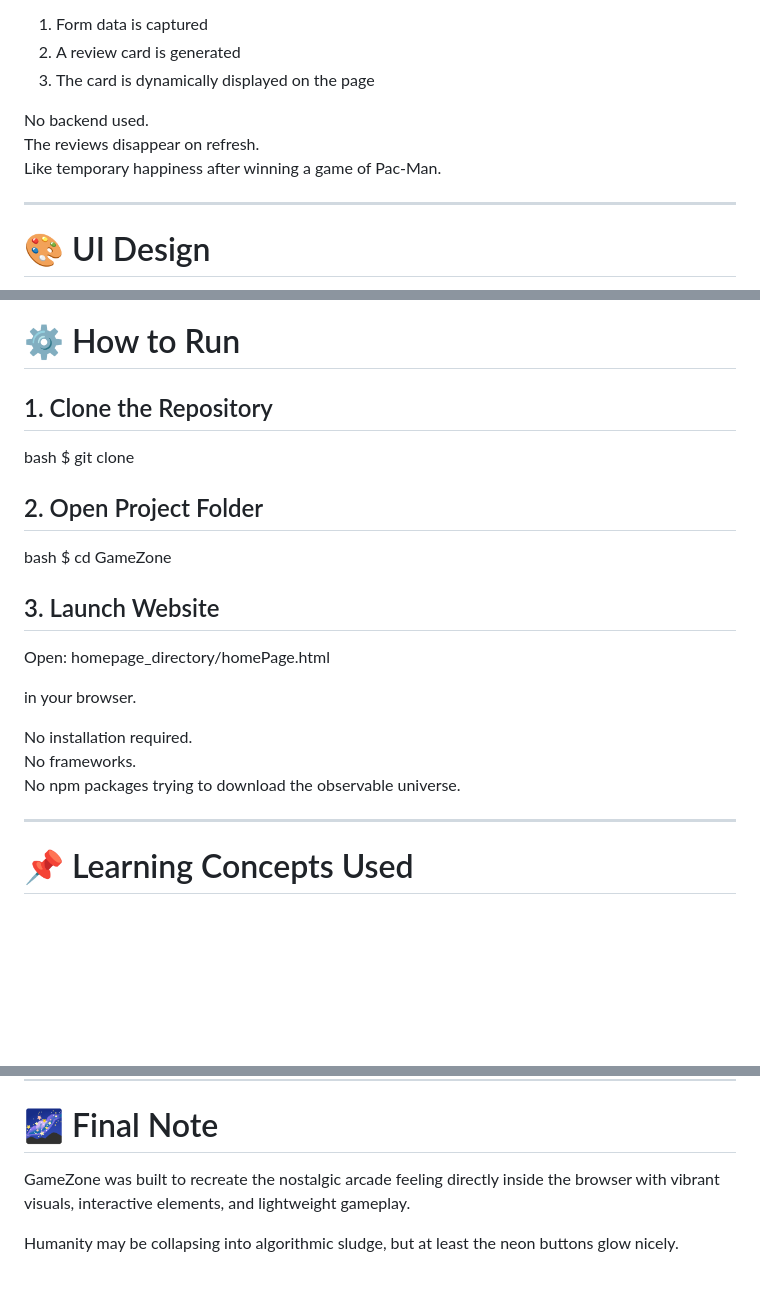
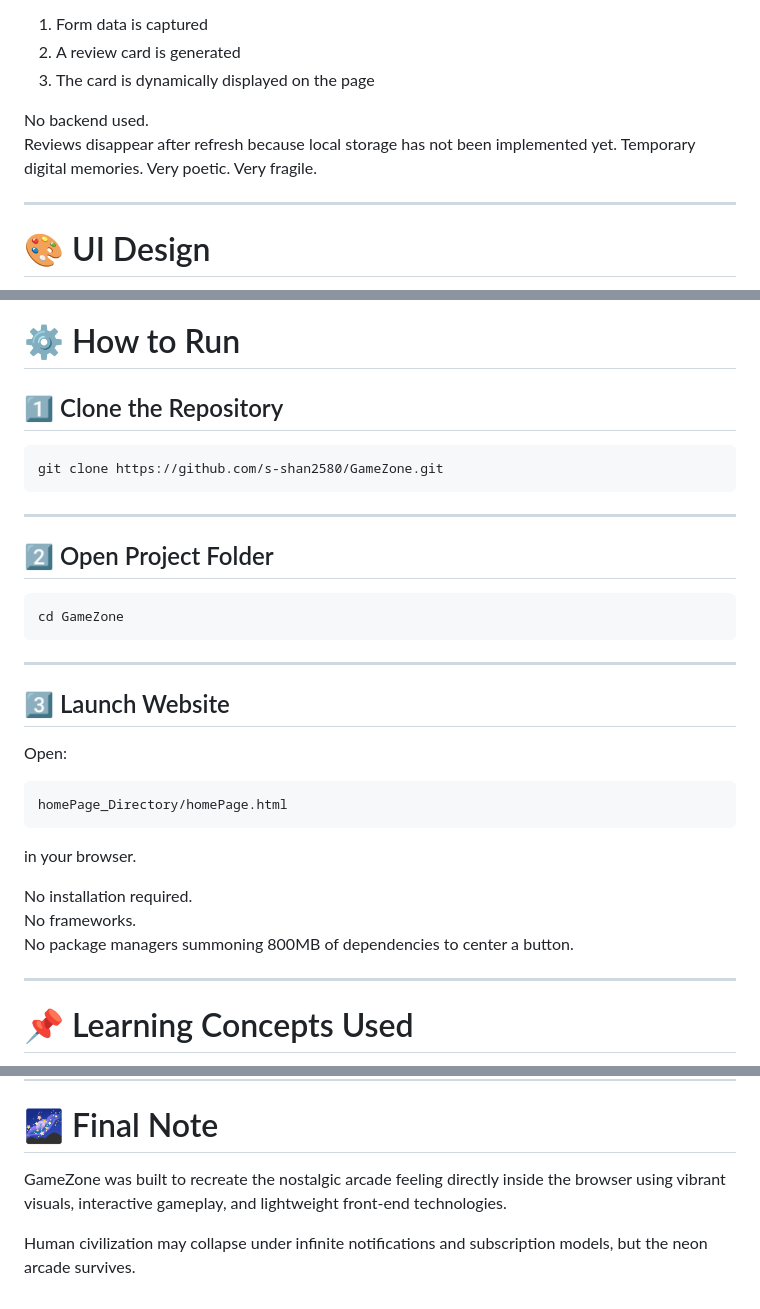
Before and after one commit to s-shan2580/GameZone, a Markdown page: readme.md, 3 parts joined by grey strips. Rendered like a GitHub page; blank space fills up the shorter version.

Commit message:
Revise README for clarity and improved formatting
Updated project description, features, and instructions for clarity and detail. Enhanced formatting for better readability.

````diff
--- a/readme.md
+++ b/readme.md
@@ -99,8 +108,7 @@ When a user submits a review:
 3. The card is dynamically displayed on the page
 
 No backend used.
-The reviews disappear on refresh.
-Like temporary happiness after winning a game of Pac-Man.
+Reviews disappear after refresh because local storage has not been implemented yet. Temporary digital memories. Very poetic. Very fragile.
 
 ---
 
@@ -132,27 +140,35 @@ GameZone follows a retro sci-fi arcade theme featuring:
 
 # ⚙️ How to Run
 
-## 1. Clone the Repository
+## 1️⃣ Clone the Repository
 
- bash
-      $ git clone <your-repository-link>
+```bash
+git clone https://github.com/s-shan2580/GameZone.git
+```
 
+---
 
-## 2. Open Project Folder
+## 2️⃣ Open Project Folder
 
-bash
-     $ cd GameZone
+```bash
+cd GameZone
+```
 
+---
 
-## 3. Launch Website
+## 3️⃣ Launch Website
 
-Open: homepage_directory/homePage.html
+Open:
+
+```plaintext
+homePage_Directory/homePage.html
+```
 
 in your browser.
 
 No installation required.
 No frameworks.
-No npm packages trying to download the observable universe.
+No package managers summoning 800MB of dependencies to center a button.
 
 ---
 
@@ -192,6 +208,6 @@ This project is open-source and free to use for educational purposes.
 
 # 🌌 Final Note
 
-GameZone was built to recreate the nostalgic arcade feeling directly inside the browser with vibrant visuals, interactive elements, and lightweight gameplay.
+GameZone was built to recreate the nostalgic arcade feeling directly inside the browser using vibrant visuals, interactive gameplay, and lightweight front-end technologies.
 
-Humanity may be collapsing into algorithmic sludge, but at least the neon buttons glow nicely.
+Human civilization may collapse under infinite notifications and subscription models, but the neon arcade survives.
````
Also changed, not shown: other parts of readme.md (+17 -8 lines).
